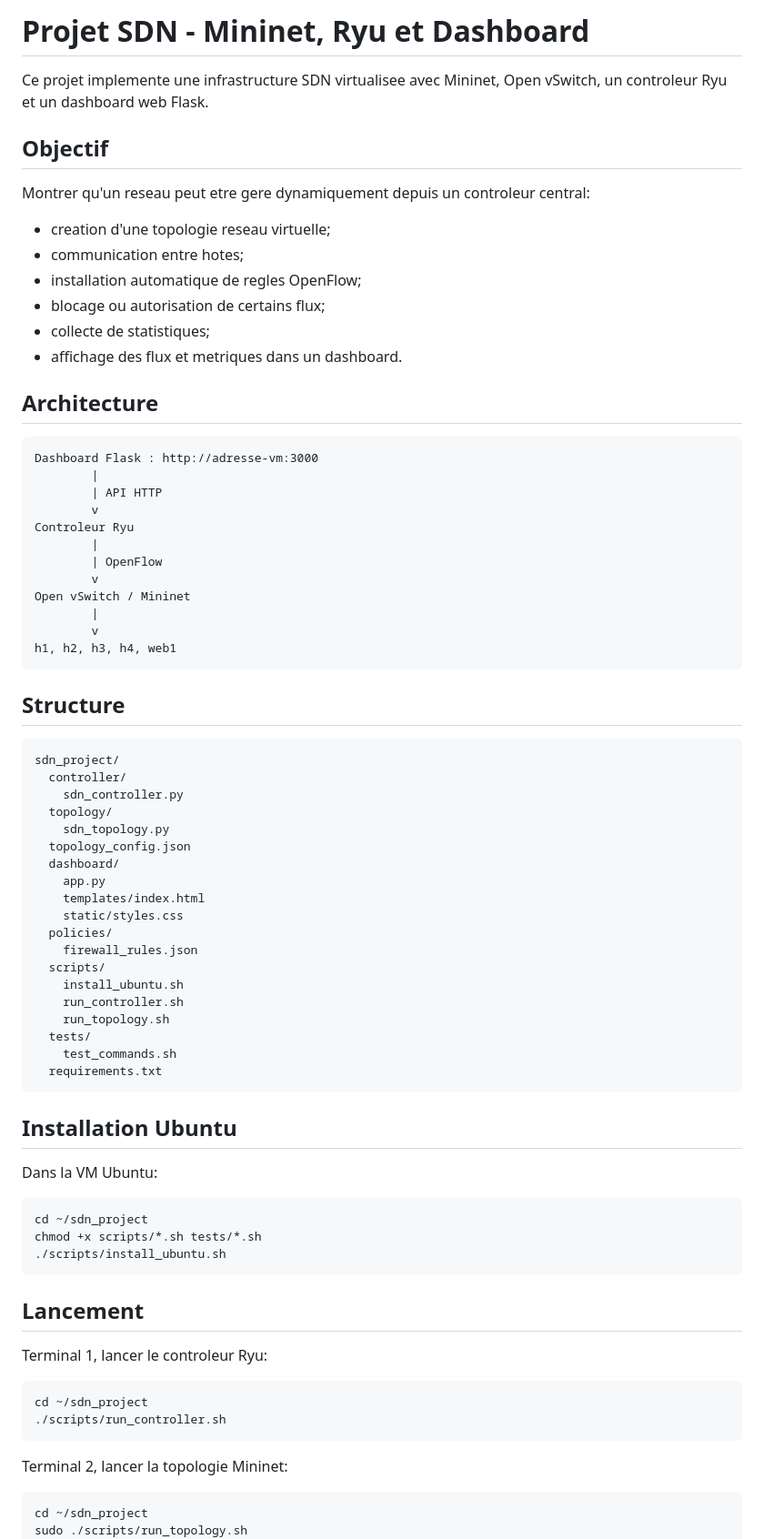
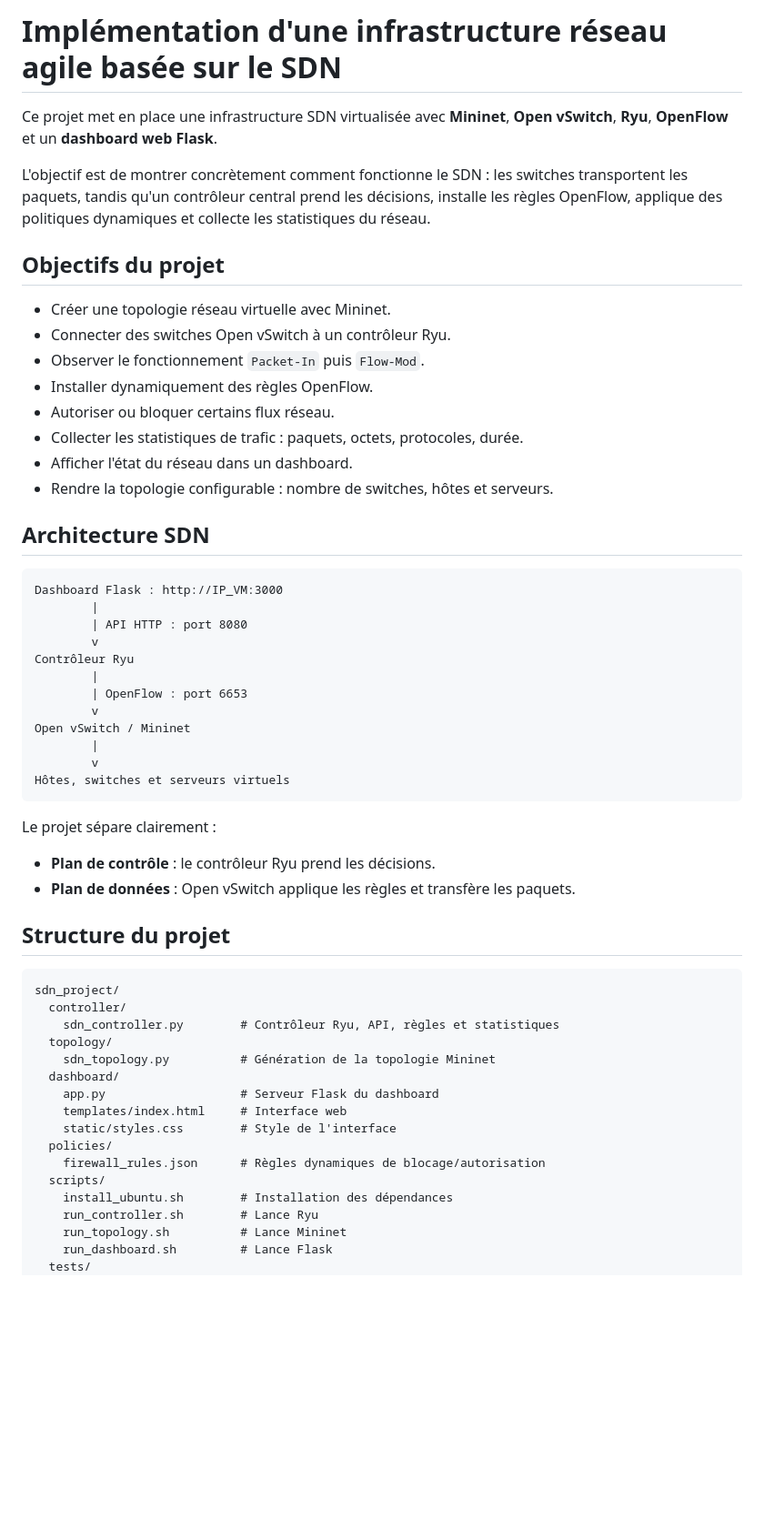
Before and after one commit to 1234567890WAZenga/SDN-Project, a Markdown page: README.md, the part around one of its changes. Shown at 91% size. GitHub-like rendering; blank space fills up the shorter version.

Commit message:
Mise à jour du README.md : amélioration de la documentation, clarification des objectifs du projet et ajout de détails sur l'architecture et la configuration de la topologie.

````diff
--- a/README.md
+++ b/README.md
@@ -1,82 +1,59 @@
-# Projet SDN - Mininet, Ryu et Dashboard
+# Implémentation d'une infrastructure réseau agile basée sur le SDN
 
-Ce projet implemente une infrastructure SDN virtualisee avec Mininet, Open vSwitch, un controleur Ryu et un dashboard web Flask.
+Ce projet met en place une infrastructure SDN virtualisée avec **Mininet**, **Open vSwitch**, **Ryu**, **OpenFlow** et un **dashboard web Flask**.
 
-## Objectif
+L'objectif est de montrer concrètement comment fonctionne le SDN : les switches transportent les paquets, tandis qu'un contrôleur central prend les décisions, installe les règles OpenFlow, applique des politiques dynamiques et collecte les statistiques du réseau.
 
-Montrer qu'un reseau peut etre gere dynamiquement depuis un controleur central:
+## Objectifs du projet
 
-- creation d'une topologie reseau virtuelle;
-- communication entre hotes;
-- installation automatique de regles OpenFlow;
-- blocage ou autorisation de certains flux;
-- collecte de statistiques;
-- affichage des flux et metriques dans un dashboard.
+- Créer une topologie réseau virtuelle avec Mininet.
+- Connecter des switches Open vSwitch à un contrôleur Ryu.
+- Observer le fonctionnement `Packet-In` puis `Flow-Mod`.
+- Installer dynamiquement des règles OpenFlow.
+- Autoriser ou bloquer certains flux réseau.
+- Collecter les statistiques de trafic : paquets, octets, protocoles, durée.
+- Afficher l'état du réseau dans un dashboard.
+- Rendre la topologie configurable : nombre de switches, hôtes et serveurs.
 
-## Architecture
+## Architecture SDN
 
 ```text
-Dashboard Flask : http://adresse-vm:3000
+Dashboard Flask : http://IP_VM:3000
         |
-        | API HTTP
+        | API HTTP : port 8080
         v
-Controleur Ryu
+Contrôleur Ryu
         |
-        | OpenFlow
+        | OpenFlow : port 6653
         v
 Open vSwitch / Mininet
         |
         v
-h1, h2, h3, h4, web1
+Hôtes, switches et serveurs virtuels
 ```
 
-## Structure
+Le projet sépare clairement :
+
+- **Plan de contrôle** : le contrôleur Ryu prend les décisions.
+- **Plan de données** : Open vSwitch applique les règles et transfère les paquets.
+
+## Structure du projet
 
 ```text
 sdn_project/
   controller/
-    sdn_controller.py
+    sdn_controller.py        # Contrôleur Ryu, API, règles et statistiques
   topology/
-    sdn_topology.py
-  topology_config.json
+    sdn_topology.py          # Génération de la topologie Mininet
   dashboard/
-    app.py
-    templates/index.html
-    static/styles.css
+    app.py                   # Serveur Flask du dashboard
+    templates/index.html     # Interface web
+    static/styles.css        # Style de l'interface
   policies/
-    firewall_rules.json
+    firewall_rules.json      # Règles dynamiques de blocage/autorisation
   scripts/
-    install_ubuntu.sh
-    run_controller.sh
-    run_topology.sh
+    install_ubuntu.sh        # Installation des dépendances
+    run_controller.sh        # Lance Ryu
+    run_topology.sh          # Lance Mininet
+    run_dashboard.sh         # Lance Flask
   tests/
-    test_commands.sh
-  requirements.txt
-```
-
-## Installation Ubuntu
-
-Dans la VM Ubuntu:
-
-```bash
-cd ~/sdn_project
-chmod +x scripts/*.sh tests/*.sh
-./scripts/install_ubuntu.sh
-```
-
-## Lancement
-
-Terminal 1, lancer le controleur Ryu:
-
-```bash
-cd ~/sdn_project
-./scripts/run_controller.sh
-```
-
-Terminal 2, lancer la topologie Mininet:
-
-```bash
-cd ~/sdn_project
-sudo ./scripts/run_topology.sh
-```
-
````
Also changed, not shown: other parts of README.md (+157 -46 lines).
